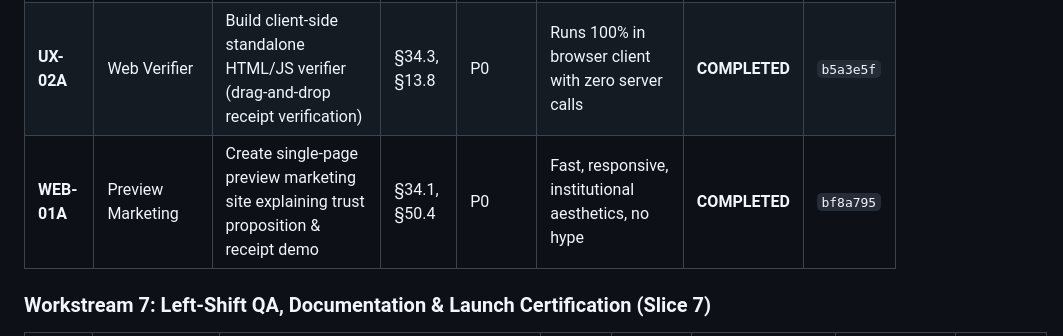
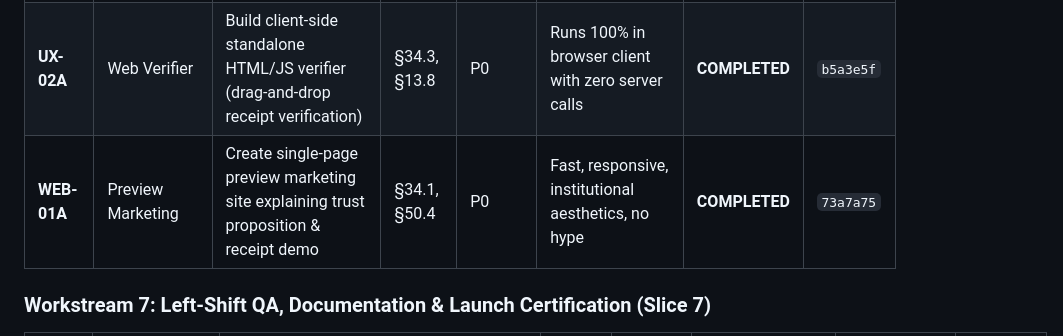
Before and after one commit to KasivisvanathanAmirdhalingam/VaultBasis, a Markdown page: docs/master_tasks_ledger.md, the part around the change. Drawn GitHub-style.

Commit message:
docs(ledger): record commit 73a7a75 for WEB-01A

```diff
--- a/docs/master_tasks_ledger.md
+++ b/docs/master_tasks_ledger.md
@@ -157,7 +157,7 @@ Golden Test Suite ───> Fuzz Suite ───> Zero-Egress Net Audit ──
 | **UX-01B** | Screen 2: Case Review| Build Case Review view (Source Integrity, Differences, Unresolved Items, Provenance) | §34.2, §35.2 | P0 | Displays exact differences without misleading green badges | **COMPLETED** | `b5a3e5f` |
 | **UX-01C** | Screen 3: Receipt | Build Receipt & Export view (Receipt ID, Signer ID, Hash, Download Bundle) | §34.2, §13.3 | P0 | One-click ZIP bundle download (Receipt + Evidence + Verifier) | **COMPLETED** | `b5a3e5f` |
 | **UX-02A** | Web Verifier | Build client-side standalone HTML/JS verifier (drag-and-drop receipt verification) | §34.3, §13.8 | P0 | Runs 100% in browser client with zero server calls | **COMPLETED** | `b5a3e5f` |
-| **WEB-01A**| Preview Marketing | Create single-page preview marketing site explaining trust proposition & receipt demo | §34.1, §50.4 | P0 | Fast, responsive, institutional aesthetics, no hype | **COMPLETED** | `bf8a795` |
+| **WEB-01A**| Preview Marketing | Create single-page preview marketing site explaining trust proposition & receipt demo | §34.1, §50.4 | P0 | Fast, responsive, institutional aesthetics, no hype | **COMPLETED** | `73a7a75` |
 
 ### Workstream 7: Left-Shift QA, Documentation & Launch Certification (Slice 7)
 
```
